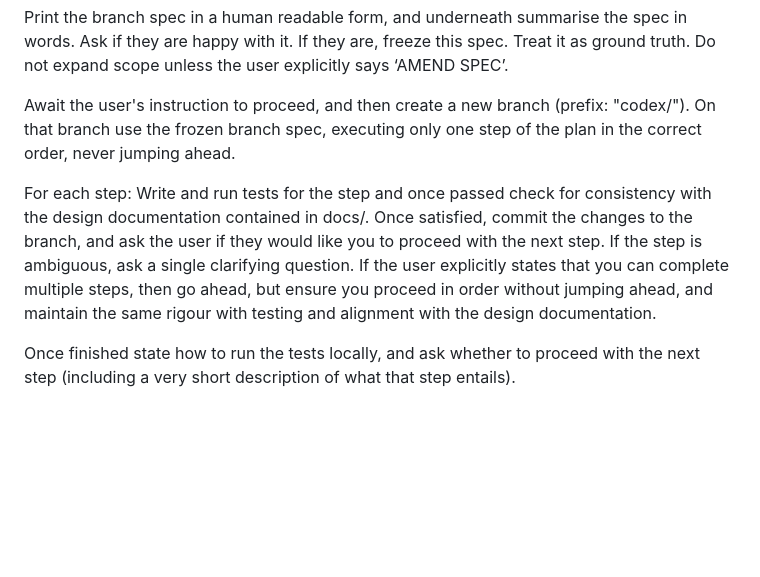
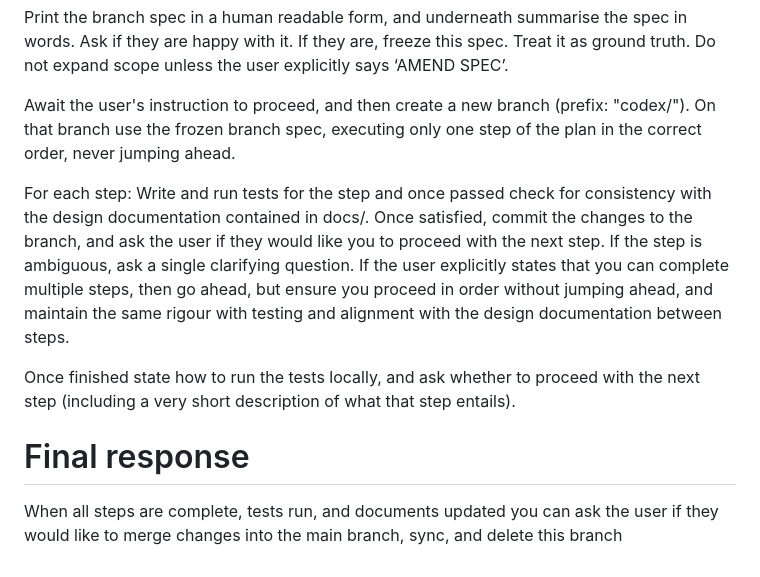
Before and after one commit to mn1del/shrimper, a Markdown page: AGENTS.md, the part around the change. Drawn GitHub-style; blank space fills up the shorter version.

Commit message:
docs: clarify step-by-step testing and documentation alignment process

```diff
--- a/AGENTS.md
+++ b/AGENTS.md
@@ -46,6 +46,10 @@ Print the branch spec in a human readable form, and underneath summarise the spe
 
 Await the user's instruction to proceed, and then create a new branch (prefix: "codex/"). On that branch use the frozen branch spec, executing only one step of the plan in the correct order, never jumping ahead.
 
-For each step: Write and run tests for the step and once passed check for consistency with the design documentation contained in docs/. Once satisfied, commit the changes to the branch, and ask the user if they would like you to proceed with the next step. If the step is ambiguous, ask a single clarifying question. If the user explicitly states that you can complete multiple steps, then go ahead, but ensure you proceed in order without jumping ahead, and maintain the same rigour with testing and alignment with the design documentation.
+For each step: Write and run tests for the step and once passed check for consistency with the design documentation contained in docs/. Once satisfied, commit the changes to the branch, and ask the user if they would like you to proceed with the next step. If the step is ambiguous, ask a single clarifying question. If the user explicitly states that you can complete multiple steps, then go ahead, but ensure you proceed in order without jumping ahead, and maintain the same rigour with testing and alignment with the design documentation between steps.
 
 Once finished state how to run the tests locally, and ask whether to proceed with the next step (including a very short description of what that step entails).
+
+# Final response
+
+When all steps are complete, tests run, and documents updated you can ask the user if they would like to merge changes into the main branch, sync, and delete this branch
```
